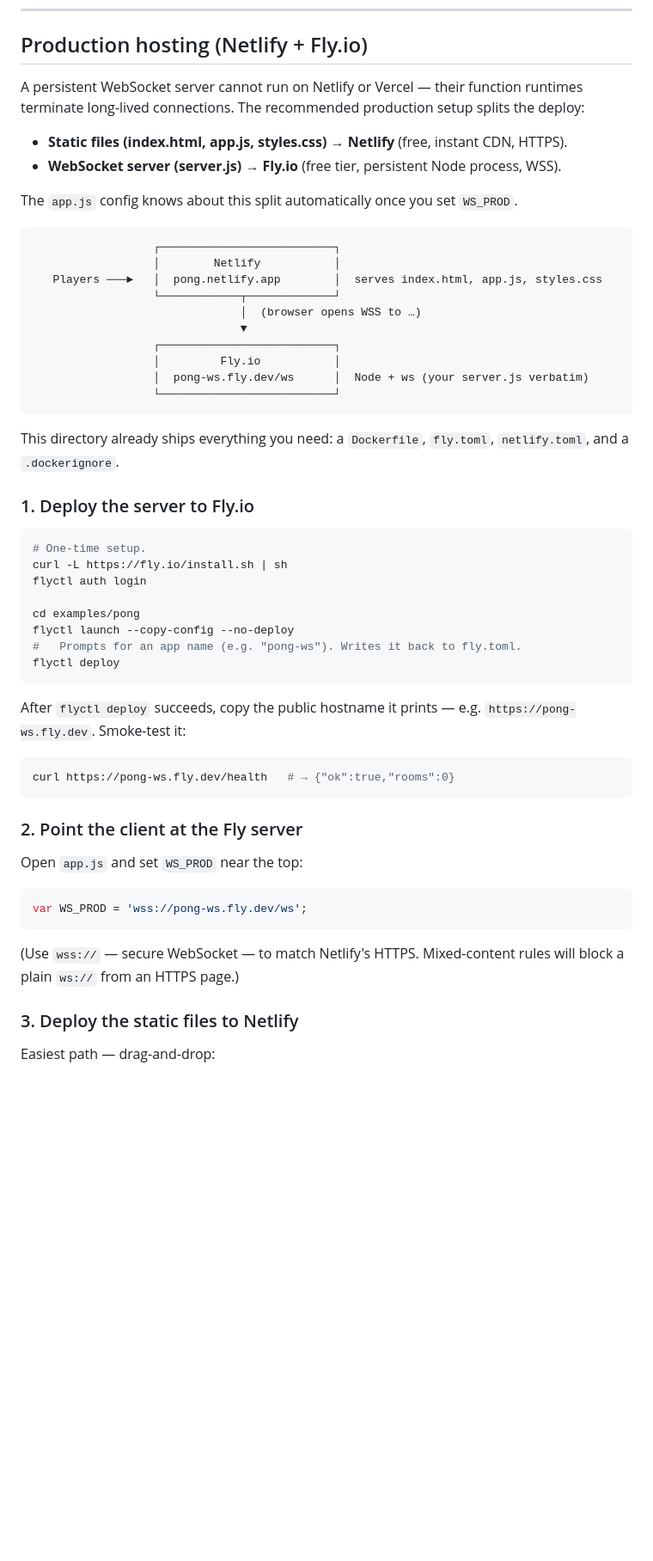
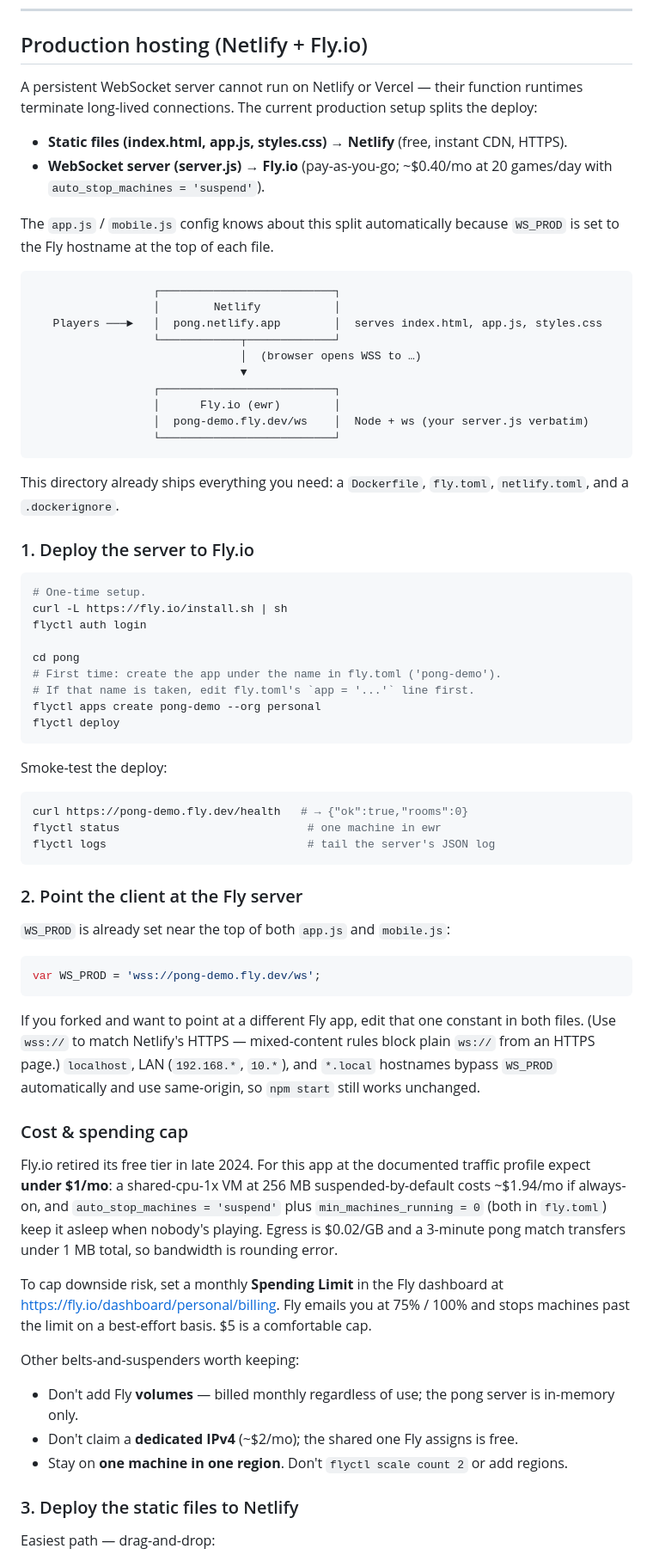
Before and after one commit to levin-riegner/lr-rbm-demos, a Markdown page: pong/README.md, the part around one of its changes. Shown at 86% size. Drawn GitHub-style; blank space fills up the shorter version.

Commit message:
pong: README — document the Fly.io (ewr) production deploy
Replace "Fly free tier" language (free tier retired Oct 2024), point the
recipe at the actual pong-demo.fly.dev hostname, add a cost paragraph
(~\$1/mo at 20 games/day) and a Spending Limit pointer, and clarify
that the ngrok+QR section is the local-iteration path, not production.

Co-Authored-By: Claude Opus 4.7 <noreply@anthropic.com>

````diff
--- a/pong/README.md
+++ b/pong/README.md
@@ -279,12 +281,12 @@ Follow the [ngrok + QR](#on-device-demo-ngrok--qr) flow above. Things to test sp
 
 ## Production hosting (Netlify + Fly.io)
 
-A persistent WebSocket server cannot run on Netlify or Vercel — their function runtimes terminate long-lived connections. The recommended production setup splits the deploy:
+A persistent WebSocket server cannot run on Netlify or Vercel — their function runtimes terminate long-lived connections. The current production setup splits the deploy:
 
 - **Static files (index.html, app.js, styles.css)** → **Netlify** (free, instant CDN, HTTPS).
-- **WebSocket server (server.js)** → **Fly.io** (free tier, persistent Node process, WSS).
+- **WebSocket server (server.js)** → **Fly.io** (pay-as-you-go; ~$0.40/mo at 20 games/day with `auto_stop_machines = 'suspend'`).
 
-The `app.js` config knows about this split automatically once you set `WS_PROD`.
+The `app.js` / `mobile.js` config knows about this split automatically because `WS_PROD` is set to the Fly hostname at the top of each file.
 
 ```
                   ┌──────────────────────────┐
@@ -294,8 +296,8 @@ The `app.js` config knows about this split automatically once you set `WS_PROD`.
                                │  (browser opens WSS to …)
                                ▼
                   ┌──────────────────────────┐
-                  │         Fly.io           │
-                  │  pong-ws.fly.dev/ws      │  Node + ws (your server.js verbatim)
+                  │      Fly.io (ewr)        │
+                  │  pong-demo.fly.dev/ws    │  Node + ws (your server.js verbatim)
                   └──────────────────────────┘
 ```
 
@@ -308,27 +310,42 @@ This directory already ships everything you need: a `Dockerfile`, `fly.toml`, `n
 curl -L https://fly.io/install.sh | sh
 flyctl auth login
 
-cd examples/pong
-flyctl launch --copy-config --no-deploy
-#   Prompts for an app name (e.g. "pong-ws"). Writes it back to fly.toml.
+cd pong
+# First time: create the app under the name in fly.toml ('pong-demo').
+# If that name is taken, edit fly.toml's `app = '...'` line first.
+flyctl apps create pong-demo --org personal
 flyctl deploy
 ```
 
-After `flyctl deploy` succeeds, copy the public hostname it prints — e.g. `https://pong-ws.fly.dev`. Smoke-test it:
+Smoke-test the deploy:
 
 ```bash
-curl https://pong-ws.fly.dev/health   # → {"ok":true,"rooms":0}
+curl https://pong-demo.fly.dev/health   # → {"ok":true,"rooms":0}
+flyctl status                            # one machine in ewr
+flyctl logs                              # tail the server's JSON log
 ```
 
 ### 2. Point the client at the Fly server
 
-Open `app.js` and set `WS_PROD` near the top:
+`WS_PROD` is already set near the top of both `app.js` and `mobile.js`:
 
 ```js
-var WS_PROD = 'wss://pong-ws.fly.dev/ws';
+var WS_PROD = 'wss://pong-demo.fly.dev/ws';
 ```
 
-(Use `wss://` — secure WebSocket — to match Netlify's HTTPS. Mixed-content rules will block a plain `ws://` from an HTTPS page.)
+If you forked and want to point at a different Fly app, edit that one constant in both files. (Use `wss://` to match Netlify's HTTPS — mixed-content rules block plain `ws://` from an HTTPS page.) `localhost`, LAN (`192.168.*`, `10.*`), and `*.local` hostnames bypass `WS_PROD` automatically and use same-origin, so `npm start` still works unchanged.
+
+### Cost & spending cap
+
+Fly.io retired its free tier in late 2024. For this app at the documented traffic profile expect **under $1/mo**: a shared-cpu-1x VM at 256 MB suspended-by-default costs ~$1.94/mo if always-on, and `auto_stop_machines = 'suspend'` plus `min_machines_running = 0` (both in `fly.toml`) keep it asleep when nobody's playing. Egress is $0.02/GB and a 3-minute pong match transfers under 1 MB total, so bandwidth is rounding error.
+
+To cap downside risk, set a monthly **Spending Limit** in the Fly dashboard at <https://fly.io/dashboard/personal/billing>. Fly emails you at 75% / 100% and stops machines past the limit on a best-effort basis. $5 is a comfortable cap.
+
+Other belts-and-suspenders worth keeping:
+
+- Don't add Fly **volumes** — billed monthly regardless of use; the pong server is in-memory only.
+- Don't claim a **dedicated IPv4** (~$2/mo); the shared one Fly assigns is free.
+- Stay on **one machine in one region**. Don't `flyctl scale count 2` or add regions.
 
 ### 3. Deploy the static files to Netlify
 
````
Also changed, not shown: other parts of pong/README.md (+10 -8 lines).
